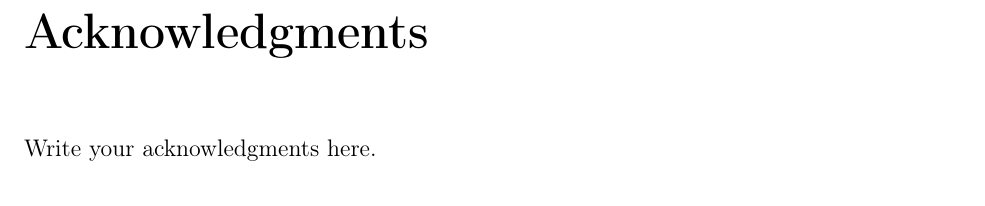
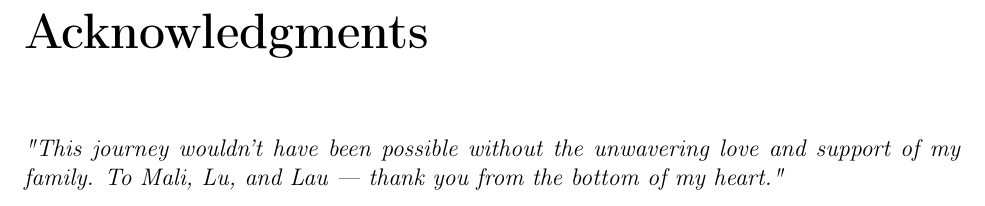
Before and after one commit to danielmonterocr/project-module-2024-apr, a LaTeX thesis (docs/final-report/final-report.tex, which reads docs/final-report/acknowledgments.tex): part of page 5 of 82, cut so that both start at the same text. Compiled offline with pdfLaTeX.

Commit message:
Feat: add acknowledgement

```diff
--- a/docs/final-report/acknowledgments.tex
+++ b/docs/final-report/acknowledgments.tex
@@ -8,4 +8,5 @@
 \chapter*{Acknowledgments}
 \addcontentsline{toc}{chapter}{Acknowledgments}
 
-Write your acknowledgments here.
+\textit{"This journey wouldn't have been possible without the unwavering love and support of my family. To Mali, Lu, and
+Lau — thank you from the bottom of my heart."}
```
